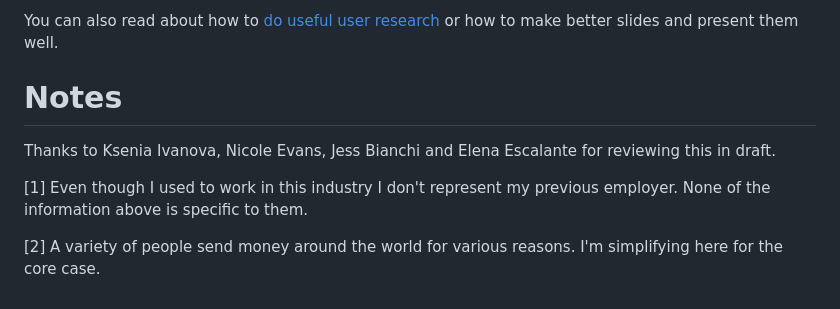
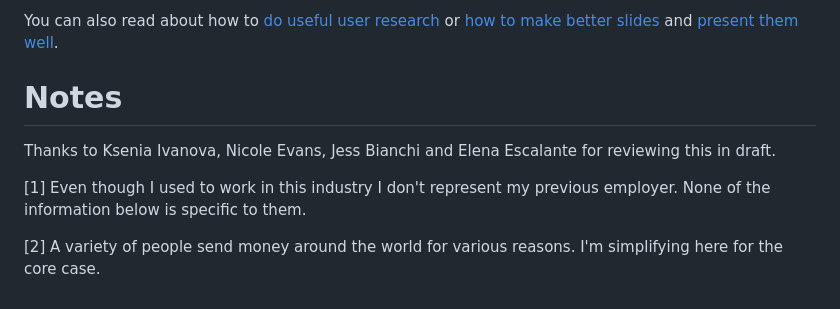
Before and after one commit to mbanerjeepalmer/maurice-fm, a Markdown page: src/routes/money-transfer-companies.md, the part around one of its changes. Rendered like a GitHub page.

```diff
--- a/src/routes/money-transfer-companies.md
+++ b/src/routes/money-transfer-companies.md
@@ -103,9 +103,9 @@ then find me on Twitter and LinkedIn.
 
-You can also read about how to [do useful user research](/useful-user-research) or how to make better slides and present them well.
+You can also read about how to [do useful user research](/useful-user-research) or [how to make better slides](/make-better-slides) and [present them well](/presenting-your-slides).
 
 # Notes
 Thanks to Ksenia Ivanova, Nicole Evans, Jess Bianchi and Elena Escalante for reviewing this in draft.
 
-[1] Even though I used to work in this industry I don't represent my previous employer. None of the information above is specific to them.
+[1] Even though I used to work in this industry I don't represent my previous employer. None of the information below is specific to them.
 
 [2] A variety of people send money around the world for various reasons. I'm simplifying here for the core case.
```
Also changed, not shown: other parts of src/routes/money-transfer-companies.md (+1 -1 lines).
